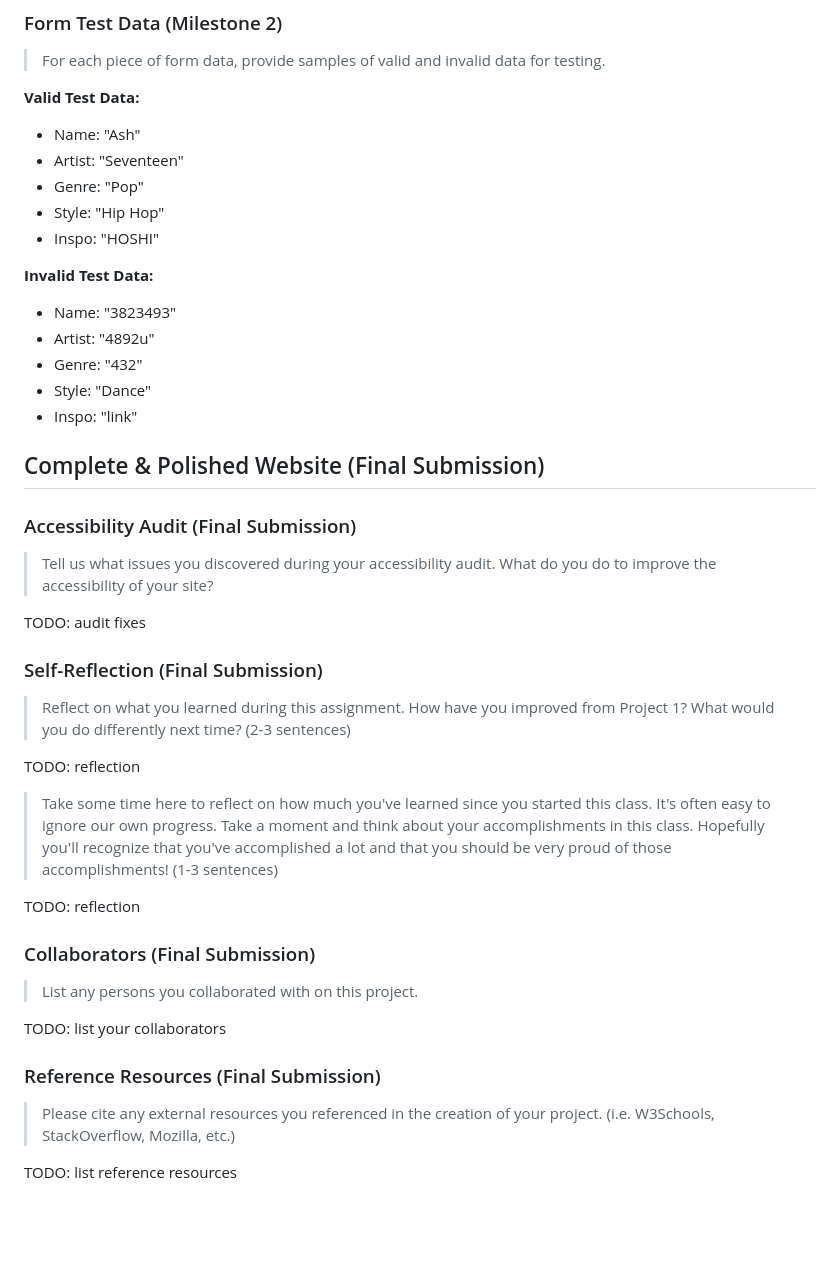
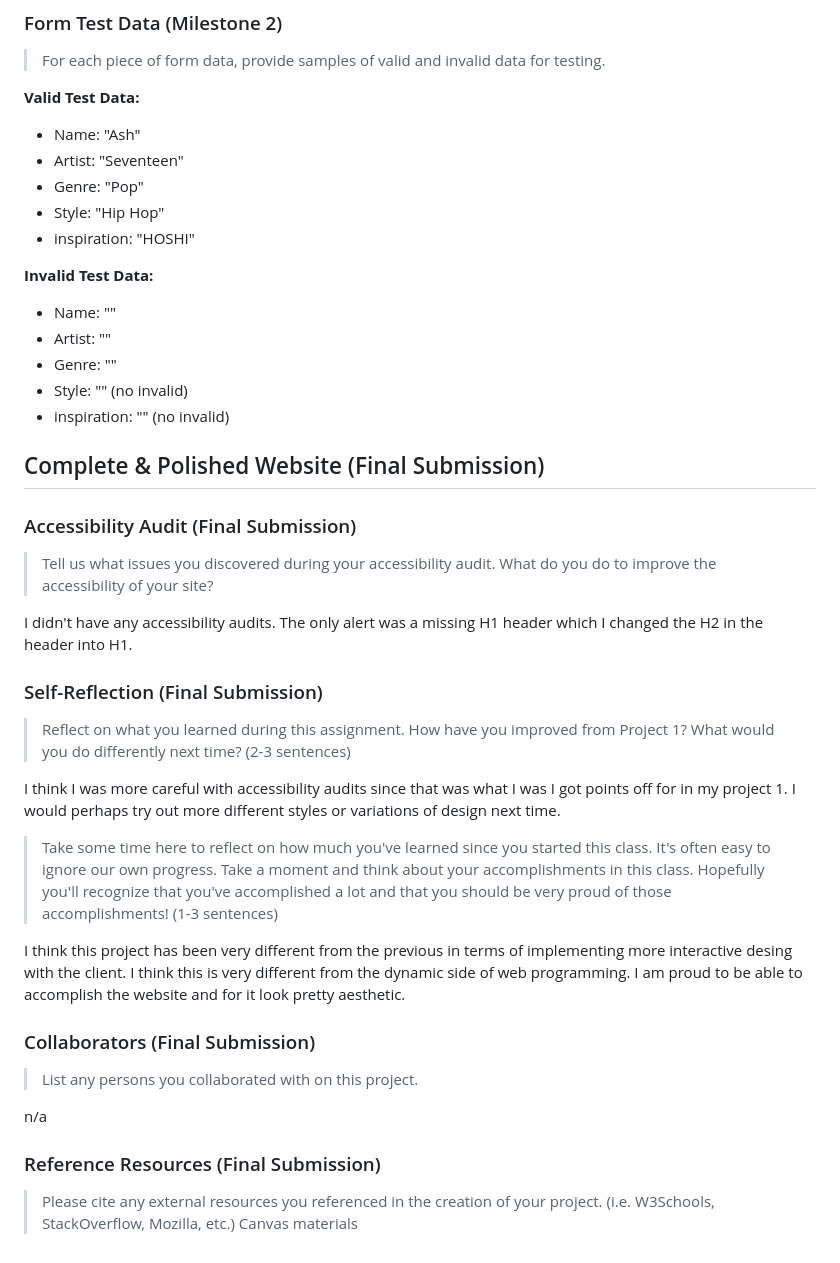
Before and after one commit to marymanruzhang/dance-song-rec-table, a Markdown page: design-plan/design-journey.md, the part around the change printed below. Rendered like a GitHub page; blank space fills up the shorter version.

```diff
--- a/design-plan/design-journey.md
+++ b/design-plan/design-journey.md
@@ -238,15 +241,15 @@ If form was submitted:
 - Artist: "Seventeen"
 - Genre: "Pop"
 - Style: "Hip Hop"
-- Inspo: "HOSHI"
+- inspiration: "HOSHI"
 
 **Invalid Test Data:**
 
-- Name: "3823493"
-- Artist: "4892u"
-- Genre: "432"
-- Style: "Dance"
-- Inspo: "link"
+- Name: ""
+- Artist: ""
+- Genre: ""
+- Style: "" (no invalid)
+- inspiration: "" (no invalid)
 
 
 ## Complete & Polished Website (Final Submission)
@@ -255,28 +258,26 @@ If form was submitted:
 > Tell us what issues you discovered during your accessibility audit.
 > What do you do to improve the accessibility of your site?
 
-TODO: audit fixes
-
+I didn't have any accessibility audits. The only alert was a missing H1 header which I changed the H2 in the header into H1.
 
 ### Self-Reflection (Final Submission)
 > Reflect on what you learned during this assignment. How have you improved from Project 1? What would you do differently next time? (2-3 sentences)
 
-TODO: reflection
+I think I was more careful with accessibility audits since that was what I was I got points off for in my project 1. I would perhaps try out more different styles or variations of design next time.
 
 
 > Take some time here to reflect on how much you've learned since you started this class. It's often easy to ignore our own progress. Take a moment and think about your accomplishments in this class. Hopefully you'll recognize that you've accomplished a lot and that you should be very proud of those accomplishments! (1-3 sentences)
 
-TODO: reflection
+I think this project has been very different from the previous in terms of implementing more interactive desing with the client. I think this is very different from the dynamic side of web programming. I am proud to be able to accomplish the website and for it look pretty aesthetic.
 
 
 ### Collaborators (Final Submission)
 > List any persons you collaborated with on this project.
 
-TODO: list your collaborators
+n/a
 
 
 ### Reference Resources (Final Submission)
 > Please cite any external resources you referenced in the creation of your project.
 > (i.e. W3Schools, StackOverflow, Mozilla, etc.)
-
-TODO: list reference resources
+Canvas materials
```
Also changed, not shown: other parts of design-plan/design-journey.md (+3 -0 lines), design-plan/updated.jpg (added), 4 other files.
